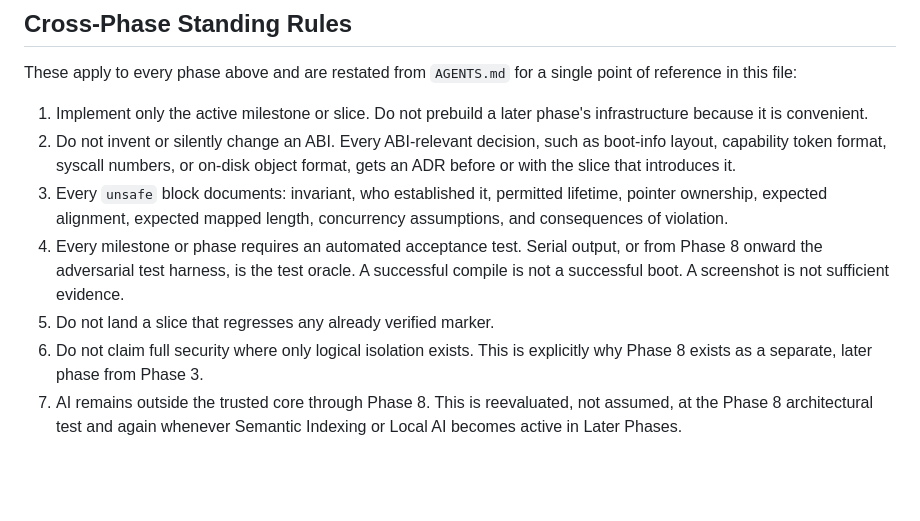
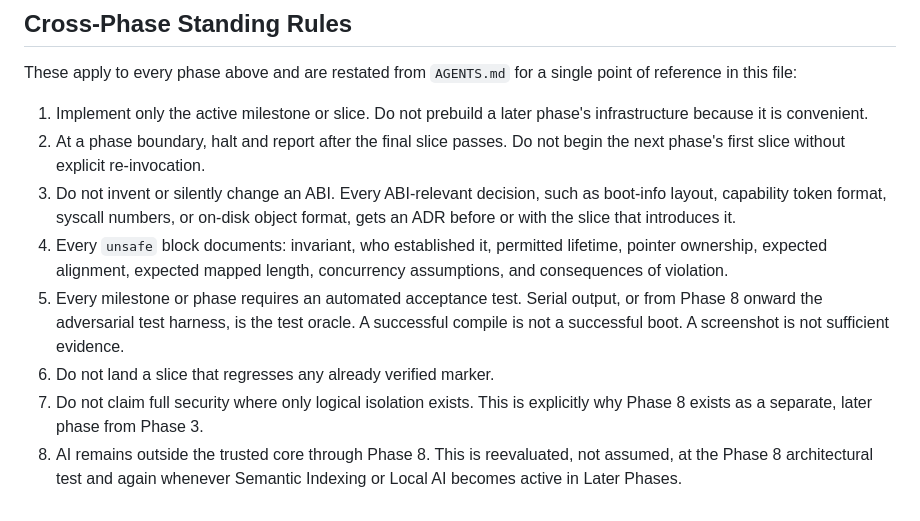
Before and after one commit to craigCODA/pythos, a Markdown page: docs/ROADMAP.md, the part around the change. Rendered like a GitHub page; blank space fills up the shorter version.

Commit message:
docs: require phase-boundary checkpoint

```diff
--- a/docs/ROADMAP.md
+++ b/docs/ROADMAP.md
@@ -824,19 +824,21 @@ point of reference in this file:
 
 1. Implement only the active milestone or slice. Do not prebuild a later
    phase's infrastructure because it is convenient.
-2. Do not invent or silently change an ABI. Every ABI-relevant decision, such
+2. At a phase boundary, halt and report after the final slice passes. Do not
+   begin the next phase's first slice without explicit re-invocation.
+3. Do not invent or silently change an ABI. Every ABI-relevant decision, such
    as boot-info layout, capability token format, syscall numbers, or on-disk
    object format, gets an ADR before or with the slice that introduces it.
-3. Every `unsafe` block documents: invariant, who established it, permitted
+4. Every `unsafe` block documents: invariant, who established it, permitted
    lifetime, pointer ownership, expected alignment, expected mapped length,
    concurrency assumptions, and consequences of violation.
-4. Every milestone or phase requires an automated acceptance test. Serial
+5. Every milestone or phase requires an automated acceptance test. Serial
    output, or from Phase 8 onward the adversarial test harness, is the test
    oracle. A successful compile is not a successful boot. A screenshot is not
    sufficient evidence.
-5. Do not land a slice that regresses any already verified marker.
-6. Do not claim full security where only logical isolation exists. This is
+6. Do not land a slice that regresses any already verified marker.
+7. Do not claim full security where only logical isolation exists. This is
    explicitly why Phase 8 exists as a separate, later phase from Phase 3.
-7. AI remains outside the trusted core through Phase 8. This is reevaluated, not
+8. AI remains outside the trusted core through Phase 8. This is reevaluated, not
    assumed, at the Phase 8 architectural test and again whenever Semantic
    Indexing or Local AI becomes active in Later Phases.
```
Also changed, not shown: AGENTS.md (+3 -0 lines).
